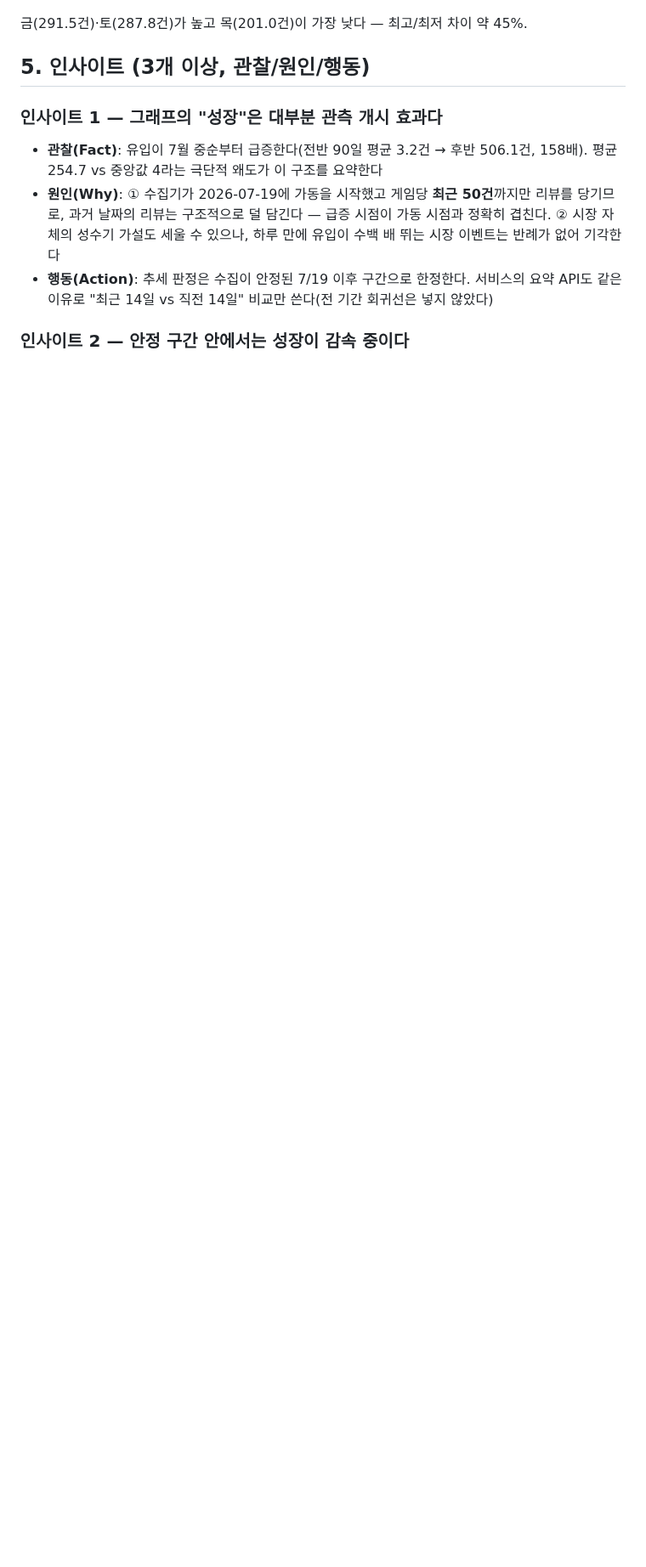
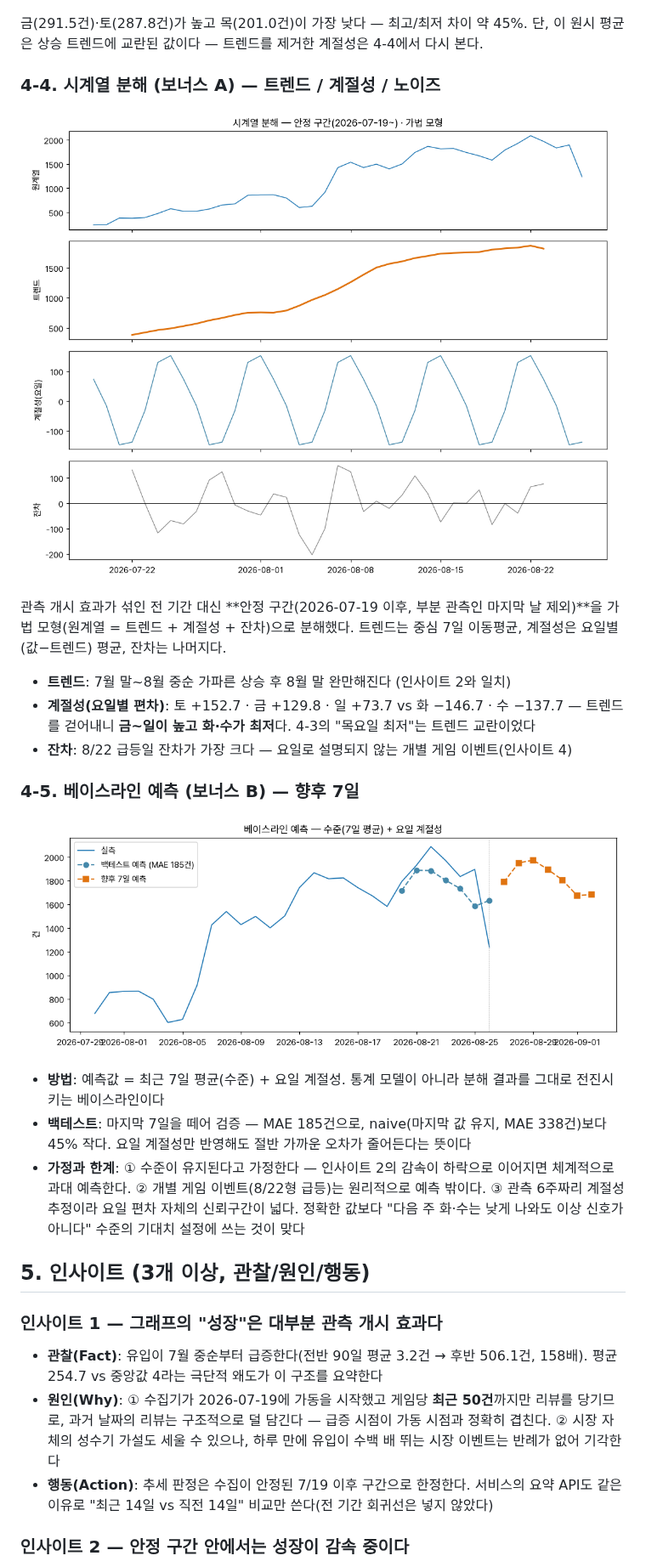
Before and after one commit to doji-kr/ai-data-assistant, a Markdown page: REPORT.md, the part around one of its changes. Shown at 85% size. Drawn GitHub-style; pictures changed too: images/04_decomposition.png (added), images/05_forecast.png (added); blank space fills up the shorter version.

```diff
--- a/REPORT.md
+++ b/REPORT.md
@@ -50,6 +54,33 @@
 ![요일별 평균](images/03_weekday.png)
 
 금(291.5건)·토(287.8건)가 높고 목(201.0건)이 가장 낮다 — 최고/최저 차이 약 45%.
+단, 이 원시 평균은 상승 트렌드에 교란된 값이다 — 트렌드를 제거한 계절성은 4-4에서 다시 본다.
+
+### 4-4. 시계열 분해 (보너스 A) — 트렌드 / 계절성 / 노이즈
+
+![시계열 분해](images/04_decomposition.png)
+
+관측 개시 효과가 섞인 전 기간 대신 **안정 구간(2026-07-19 이후, 부분 관측인 마지막 날 제외)**을
+가법 모형(원계열 = 트렌드 + 계절성 + 잔차)으로 분해했다. 트렌드는 중심 7일 이동평균,
+계절성은 요일별 (값−트렌드) 평균, 잔차는 나머지다.
+
+- **트렌드**: 7월 말~8월 중순 가파른 상승 후 8월 말 완만해진다 (인사이트 2와 일치)
+- **계절성(요일별 편차)**: 토 +152.7 · 금 +129.8 · 일 +73.7 vs 화 −146.7 · 수 −137.7 —
+  트렌드를 걷어내니 **금~일이 높고 화·수가 최저**다. 4-3의 "목요일 최저"는 트렌드 교란이었다
+- **잔차**: 8/22 급등일 잔차가 가장 크다 — 요일로 설명되지 않는 개별 게임 이벤트(인사이트 4)
+
+### 4-5. 베이스라인 예측 (보너스 B) — 향후 7일
+
+![베이스라인 예측](images/05_forecast.png)
+
+- **방법**: 예측값 = 최근 7일 평균(수준) + 요일 계절성. 통계 모델이 아니라 분해 결과를 그대로
+  전진시키는 베이스라인이다
+- **백테스트**: 마지막 7일을 떼어 검증 — MAE 185건으로, naive(마지막 값 유지, MAE 338건)보다
+  45% 작다. 요일 계절성만 반영해도 절반 가까운 오차가 줄어든다는 뜻이다
+- **가정과 한계**: ① 수준이 유지된다고 가정한다 — 인사이트 2의 감속이 하락으로 이어지면
+  체계적으로 과대 예측한다. ② 개별 게임 이벤트(8/22형 급등)는 원리적으로 예측 밖이다.
+  ③ 관측 6주짜리 계절성 추정이라 요일 편차 자체의 신뢰구간이 넓다. 정확한 값보다
+  "다음 주 화·수는 낮게 나와도 이상 신호가 아니다" 수준의 기대치 설정에 쓰는 것이 맞다
 
 ## 5. 인사이트 (3개 이상, 관찰/원인/행동)
 
```
Also changed, not shown: other parts of REPORT.md (+9 -3 lines), README.md (+11 -0 lines), 5 other files.
